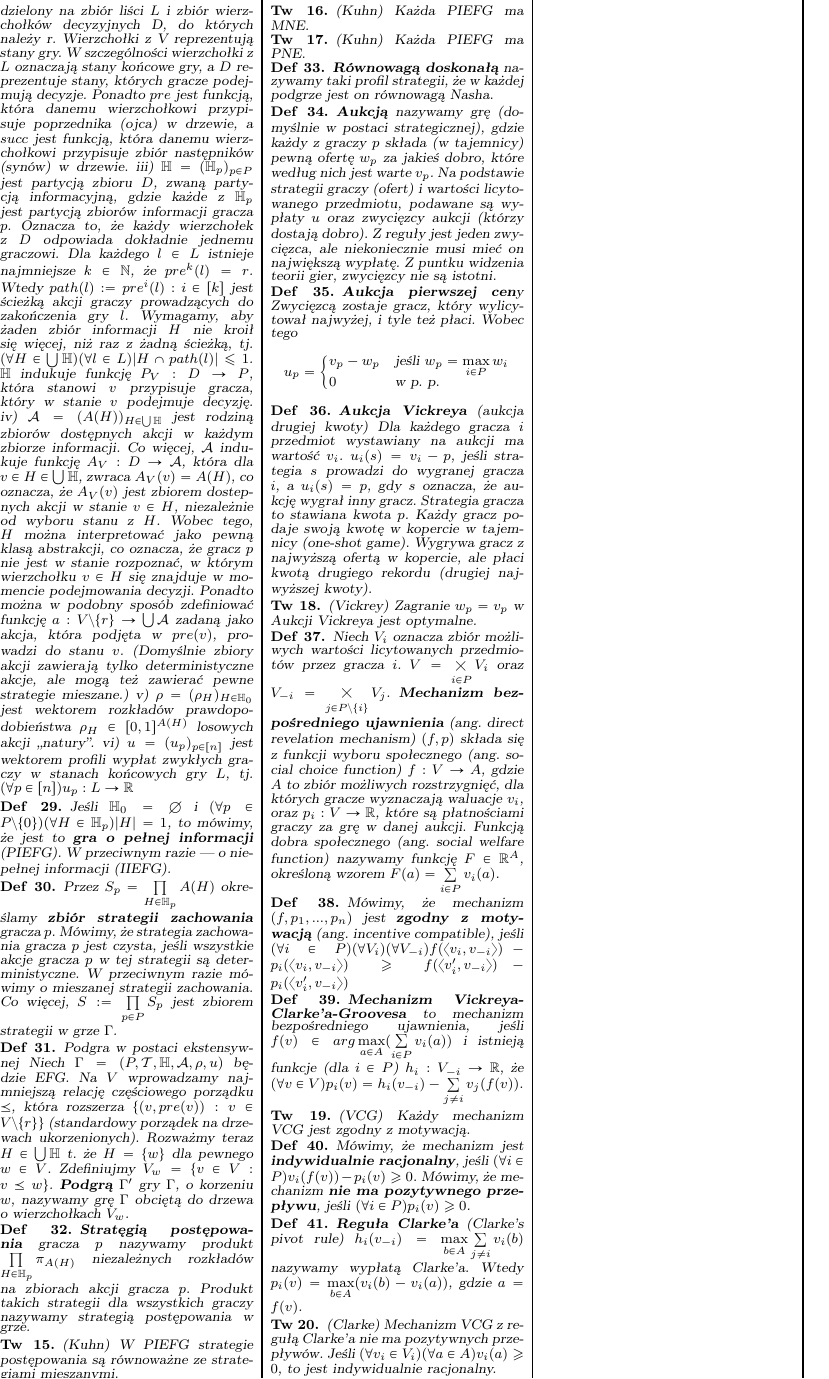
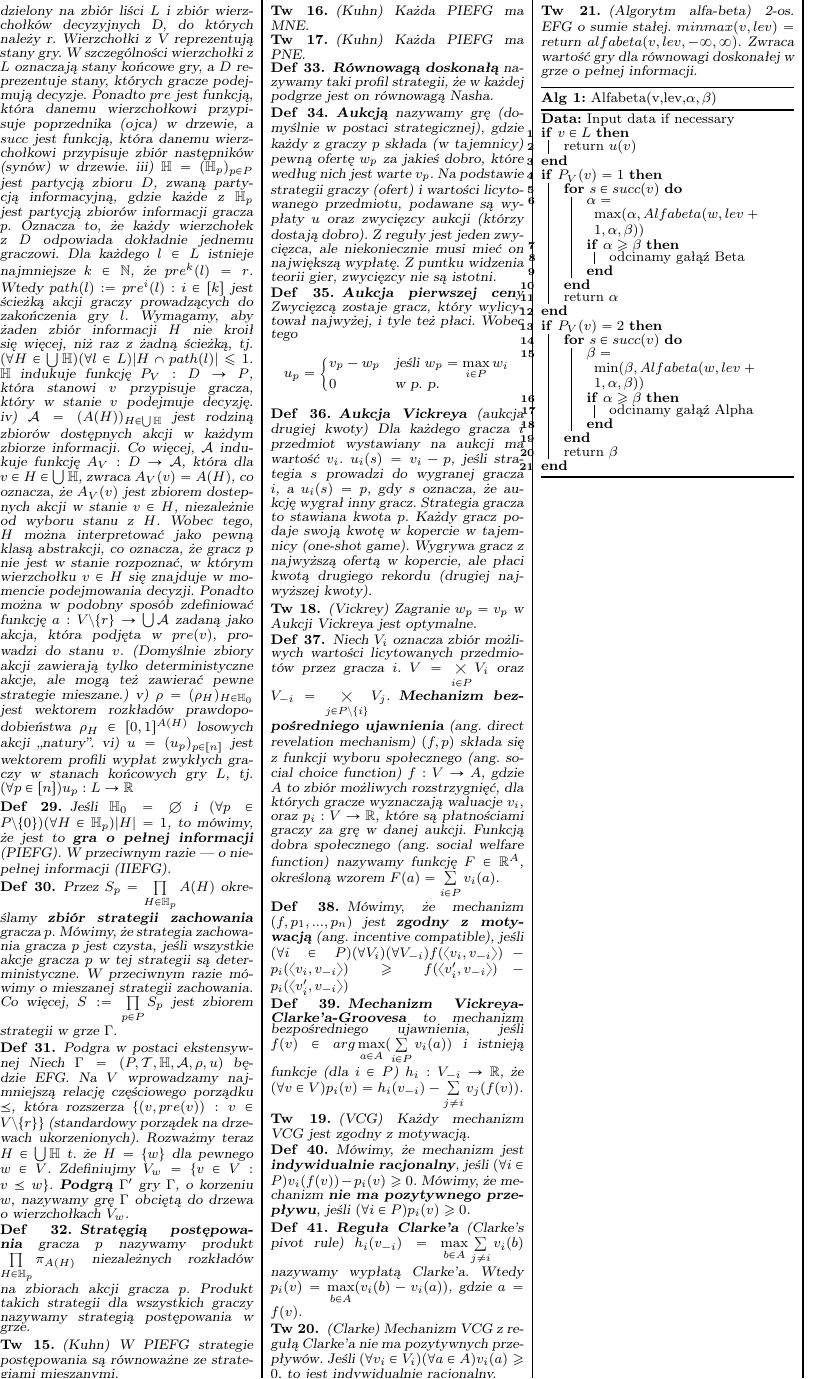
Before and after one commit to AdamChojnackiDrkHml/Sciaga, a LaTeX document (ATG/atg.tex, which reads ATG/wyklady/wyklad10.tex): page 2 of 2. Compiled offline with pdfLaTeX.

Commit message:
Start ATG lectures 10&11

```diff
--- a/ATG/atg.tex
+++ b/ATG/atg.tex
@@ -83,6 +83,8 @@
 \usepackage{minibox}
 \usepackage{minted}
 \usemintedstyle{borland}
+\usepackage[linesnumbered,ruled,vlined]{algorithm2e}
+\SetAlgorithmName{Alg}{algorithm}{list of algorithms}
 
 % zestaw - akiso
 %\usepackage{karnaugh-map} %%% nie ma w bazie overleaf
--- a/ATG/wyklady/wyklad10.tex
+++ b/ATG/wyklady/wyklad10.tex
@@ -0,0 +1,30 @@
+\begin{twierdzenie}{(Algorytm alfa-beta)}
+    2-os. EFG o sumie stałej. $minmax(v,lev)=$ return $alfabeta(v,lev,-\infty,\infty)$. Zwraca wartość gry dla równowagi doskonałej w grze o pełnej informacji.
+\end{twierdzenie}
+\begin{algorithm}[H]
+    \SetAlgoLined
+    \KwData{Input data if necessary}
+
+    \If{$v\in L$}{
+        return $u(v)$
+    }
+    \If{$P_V(v)=1$}{
+        \For{$s\in succ(v)$}{
+            $\alpha=\max(\alpha,Alfabeta(w,lev+1,\alpha,\beta))$\\
+            \If{$\alpha\geq\beta$}{
+                odcinamy gałąź Beta
+            }
+        }
+        return $\alpha$
+    }
+    \If{$P_V(v)=2$}{
+        \For{$s\in succ(v)$}{
+            $\beta=\min(\beta,Alfabeta(w,lev+1,\alpha,\beta))$\\
+            \If{$\alpha\geq\beta$}{
+                odcinamy gałąź Alpha
+            }
+        }
+        return $\beta$
+    }
+    \caption{Alfabeta(v,lev,$\alpha,\beta$)}
+\end{algorithm}
```
Also changed, not shown: README.md.
